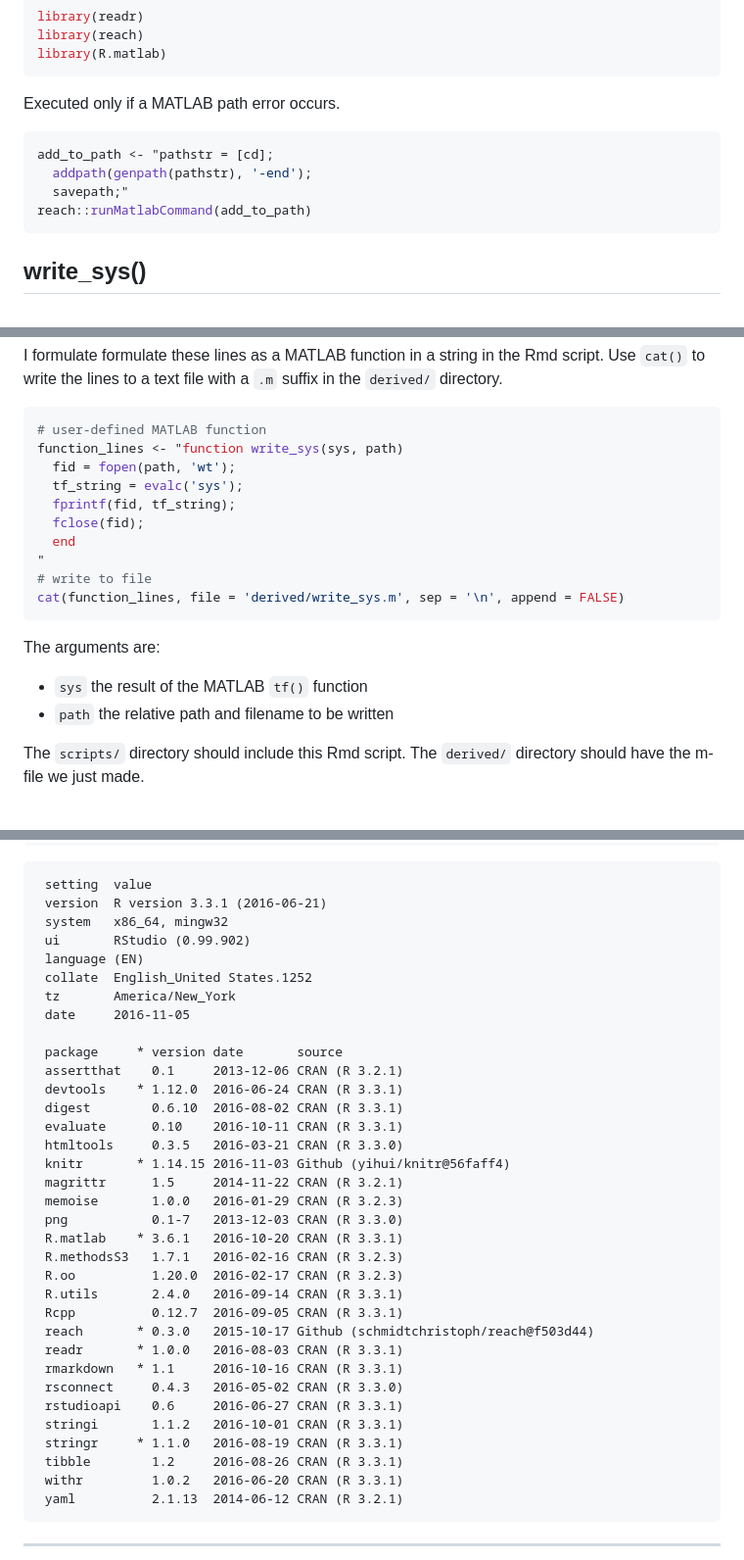
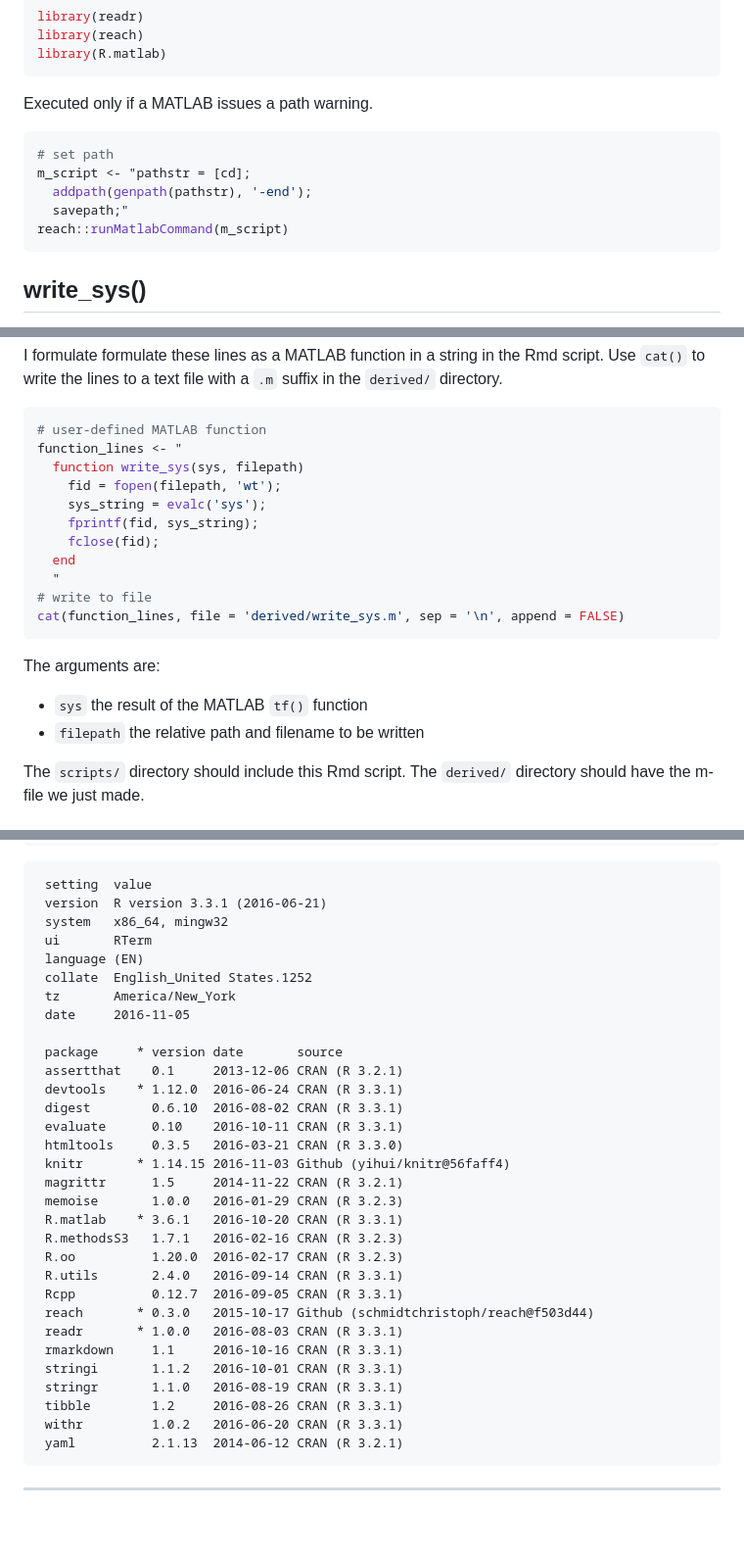
Before and after one commit to graphdr/r-matlab-toolbox, a Markdown page: scripts/02_functions.md, 3 parts joined by grey strips. Shown: that part at 98% size. Rendered like a GitHub page; blank space fills up the shorter version.

Commit message:
match functions

````diff
--- a/scripts/02_functions.md
+++ b/scripts/02_functions.md
@@ -43,13 +41,14 @@ library(reach)
 library(R.matlab)
 ```
 
-Executed only if a MATLAB path error occurs.
+Executed only if a MATLAB issues a path warning.
 
 ``` r
-add_to_path <- "pathstr = [cd];
+# set path
+m_script <- "pathstr = [cd];
   addpath(genpath(pathstr), '-end');
   savepath;"
-reach::runMatlabCommand(add_to_path)
+reach::runMatlabCommand(m_script)
 ```
 
 write\_sys()
@@ -67,13 +66,14 @@ I formulate formulate these lines as a MATLAB function in a string in the Rmd sc
 
 ``` r
 # user-defined MATLAB function
-function_lines <- "function write_sys(sys, path)
-  fid = fopen(path, 'wt');
-  tf_string = evalc('sys');
-  fprintf(fid, tf_string);
-  fclose(fid);
+function_lines <- "
+  function write_sys(sys, filepath)
+    fid = fopen(filepath, 'wt');
+    sys_string = evalc('sys');
+    fprintf(fid, sys_string);
+    fclose(fid);
   end
-"
+  "
 # write to file
 cat(function_lines, file = 'derived/write_sys.m', sep = '\n', append = FALSE)
 ```
@@ -81,7 +81,7 @@ cat(function_lines, file = 'derived/write_sys.m', sep = '\n', append = FALSE)
 The arguments are:
 
 -   `sys` the result of the MATLAB `tf()` function
--   `path` the relative path and filename to be written
+-   `filepath` the relative path and filename to be written
 
 The `scripts/` directory should include this Rmd script. The `derived/` directory should have the m-file we just made.
 
@@ -138,7 +138,7 @@ session_info()
      setting  value
      version  R version 3.3.1 (2016-06-21)
      system   x86_64, mingw32
-     ui       RStudio (0.99.902)
+     ui       RTerm
      language (EN)
      collate  English_United States.1252
      tz       America/New_York
@@ -153,7 +153,6 @@ session_info()
      knitr       * 1.14.15 2016-11-03 Github (yihui/knitr@56faff4)
      magrittr      1.5     2014-11-22 CRAN (R 3.2.1)
      memoise       1.0.0   2016-01-29 CRAN (R 3.2.3)
-     png           0.1-7   2013-12-03 CRAN (R 3.3.0)
      R.matlab    * 3.6.1   2016-10-20 CRAN (R 3.3.1)
      R.methodsS3   1.7.1   2016-02-16 CRAN (R 3.2.3)
      R.oo          1.20.0  2016-02-17 CRAN (R 3.2.3)
@@ -161,11 +160,9 @@ session_info()
      Rcpp          0.12.7  2016-09-05 CRAN (R 3.3.1)
      reach       * 0.3.0   2015-10-17 Github (schmidtchristoph/reach@f503d44)
      readr       * 1.0.0   2016-08-03 CRAN (R 3.3.1)
-     rmarkdown   * 1.1     2016-10-16 CRAN (R 3.3.1)
-     rsconnect     0.4.3   2016-05-02 CRAN (R 3.3.0)
-     rstudioapi    0.6     2016-06-27 CRAN (R 3.3.1)
+     rmarkdown     1.1     2016-10-16 CRAN (R 3.3.1)
      stringi       1.1.2   2016-10-01 CRAN (R 3.3.1)
-     stringr     * 1.1.0   2016-08-19 CRAN (R 3.3.1)
+     stringr       1.1.0   2016-08-19 CRAN (R 3.3.1)
      tibble        1.2     2016-08-26 CRAN (R 3.3.1)
      withr         1.0.2   2016-06-20 CRAN (R 3.3.1)
      yaml          2.1.13  2014-06-12 CRAN (R 3.2.1)
````
Also changed, not shown: other parts of scripts/02_functions.md (+0 -2 lines), results/m01_bode.png, 4 other files.
